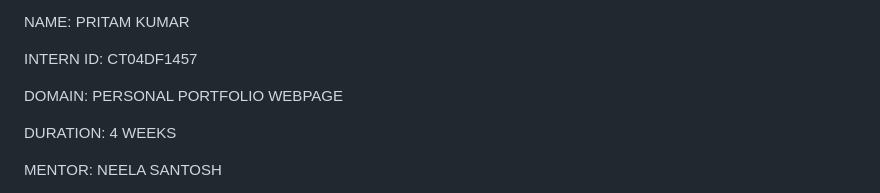
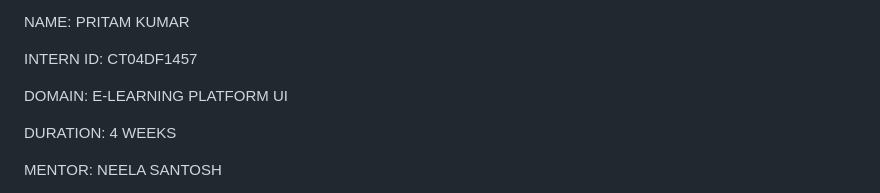
Before and after one commit to impritam143/E-LEARNING-PLATFORM-UI, a Markdown page: README.md, the part around the change. GitHub-like rendering.

```diff
--- a/README.md
+++ b/README.md
@@ -4,7 +4,7 @@ NAME: PRITAM KUMAR
 
 INTERN ID: CT04DF1457
 
-DOMAIN: PERSONAL PORTFOLIO WEBPAGE
+DOMAIN: E-LEARNING PLATFORM UI
 
 DURATION: 4 WEEKS
 
```
